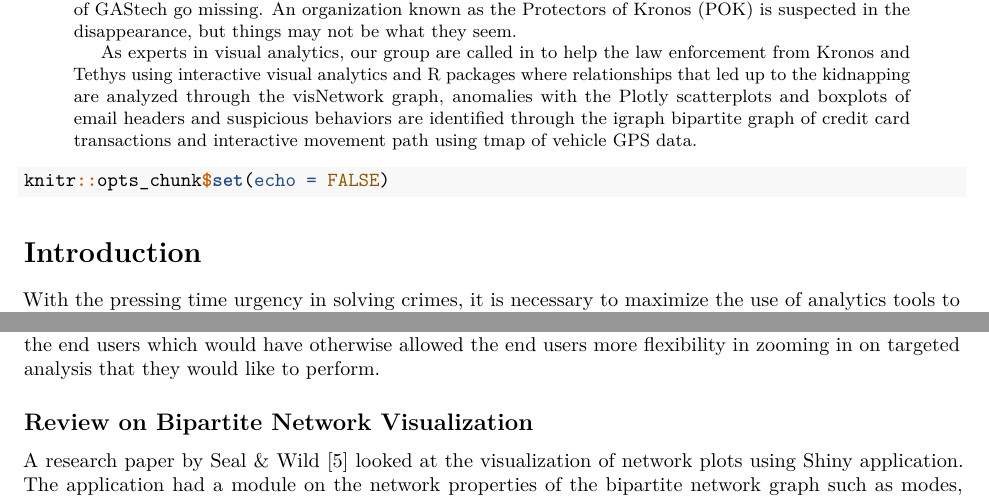
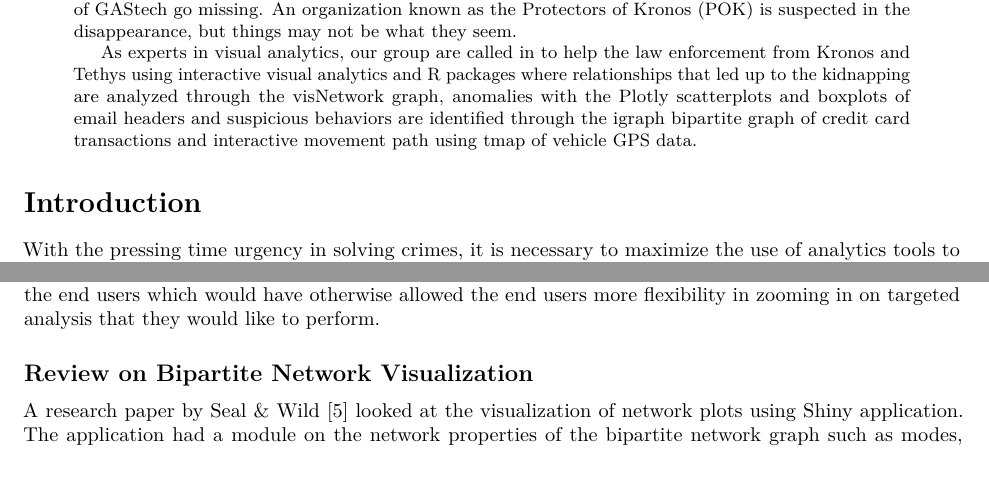
Before and after one commit to al-ljr/VisualAnalytics, an R Markdown document (ResearchPaper/ResearchPaper.Rmd): two parts of pages 1 and 2 of 17 before the commit and two parts of pages 1 and 2 of 16 after it, joined at a grey line, cut so that both start at the same text. Rendered offline with R 4.5, knitr and Pandoc, then LaTeX, with nearby package versions; drawn as R Markdown's standard PDF in place of the format the file asks for.

Commit message:
Updated Research Paper

````diff
--- a/ResearchPaper/ResearchPaper.Rmd
+++ b/ResearchPaper/ResearchPaper.Rmd
@@ -21,10 +21,6 @@ bibliography: sigproc.bib
 csl: acm-sig-proceedings.csl
 output: rticles::acm_article
 ---
-
-```{r, out.width="40%", fig.align="center"}
-knitr::opts_chunk$set(echo = FALSE)
-```
 
 # Introduction
 
````
Also changed, not shown: 1 other file.
